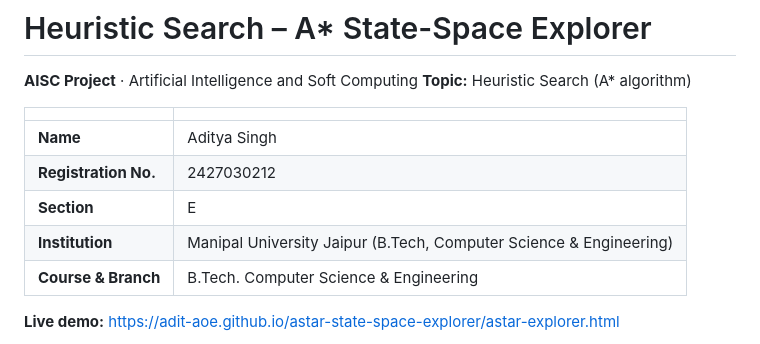
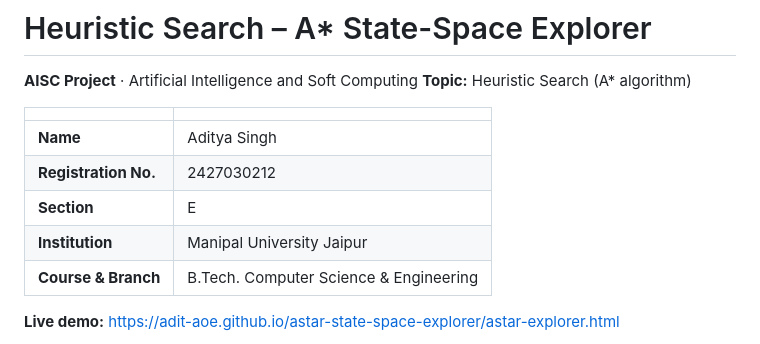
Before and after one commit to Adit-AoE/astar-state-space-explorer, a Markdown page: README.md, the part around the change. GitHub-like rendering.

```diff
--- a/README.md
+++ b/README.md
@@ -8,7 +8,7 @@
 | **Name** | Aditya Singh |
 | **Registration No.** | 2427030212 |
 | **Section** | E |
-| **Institution** | Manipal University Jaipur (B.Tech, Computer Science & Engineering) |
+| **Institution** | Manipal University Jaipur |
 | **Course & Branch** | B.Tech. Computer Science & Engineering |
 
 **Live demo:** https://adit-aoe.github.io/astar-state-space-explorer/astar-explorer.html
```
